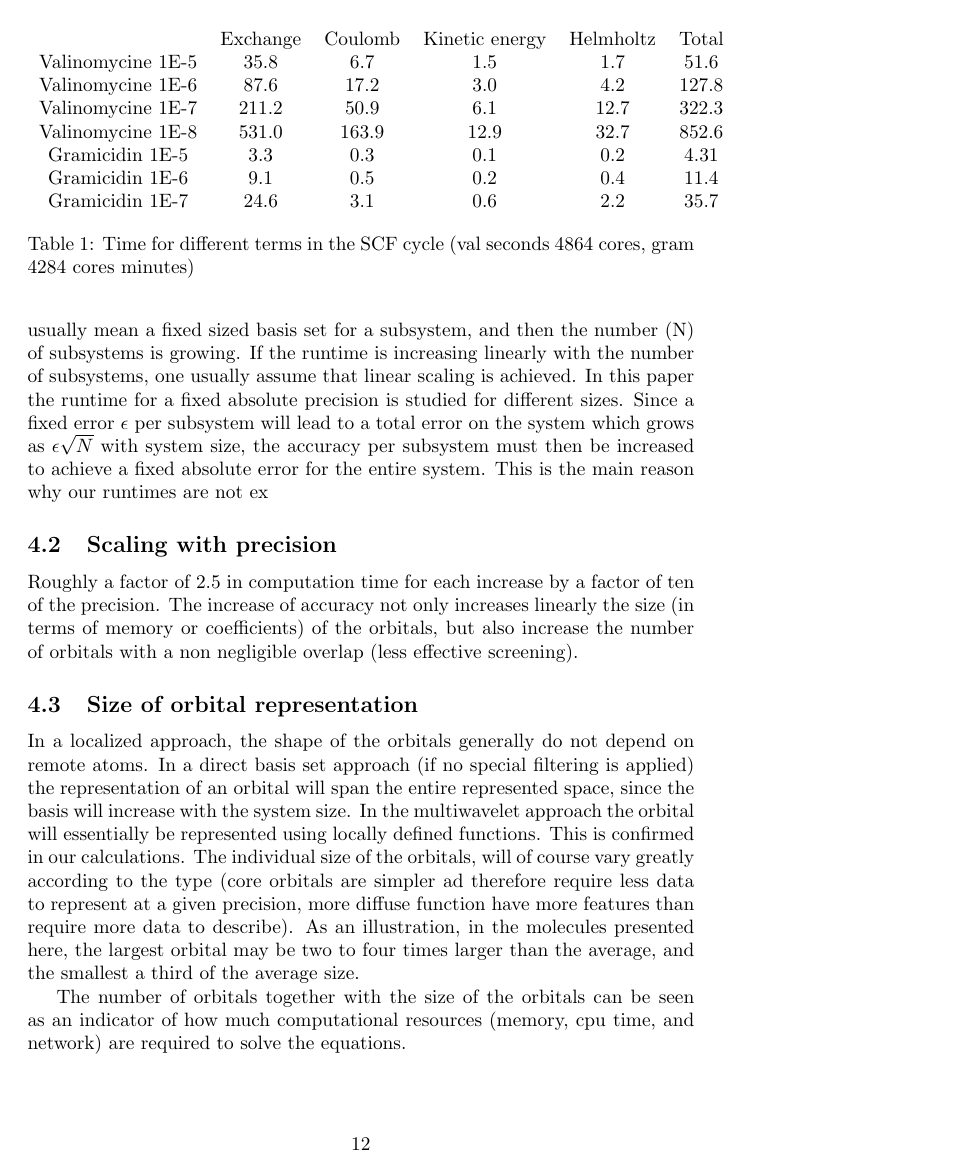
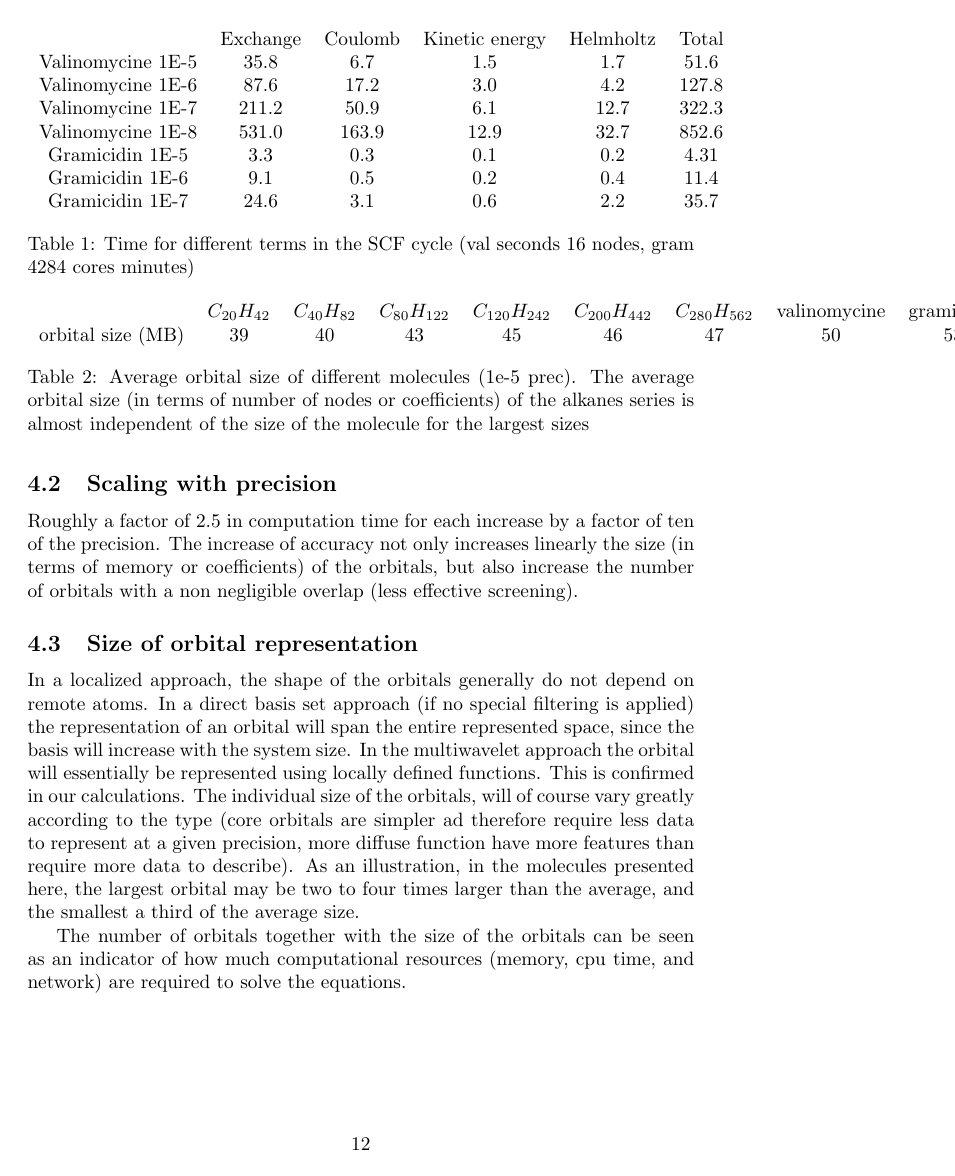
Before and after one commit to gitpeterwind/Parallelization-and-scaling-of-the-MRChem-real-space-code-for-molecular-electronic-calculations, a LaTeX paper (main.tex): page 12 of 15. Compiled offline with pdfLaTeX.

Commit message:
Updates from Overleaf

```diff
--- a/main.tex
+++ b/main.tex
@@ -359,5 +361,5 @@ The number of non-negligible exchange contributions should ideally grow linearly
 
-Note that the definition of what one means by "linear scaling" is not the same in this paper and in the field of traditional Gaussian set. In the latter one usually mean a fixed sized basis set for a subsystem, and then the number (N) of subsystems is growing. If the runtime is increasing linearly with the number of subsystems, one usually assume that linear scaling is achieved. In this paper the runtime for a fixed absolute precision is studied for different sizes. Since a fixed error $\epsilon$ per subsystem will lead to a total error on the system which grows as $\epsilon \sqrt{N} $ with system size, the accuracy per subsystem must then be increased to achieve a fixed absolute error for the entire system. This is the main reason why our runtimes are not ex
+%Note that the definition of what one means by "linear scaling" is not the same in this paper and in the field of traditional Gaussian set. In the latter one usually mean a fixed sized basis set for a subsystem, and then the number (N) of subsystems is growing. If the runtime is increasing linearly with the number of subsystems, one usually assume that linear scaling is achieved. In this paper the runtime for a fixed absolute precision is studied for different sizes. Since a fixed error $\epsilon$ per subsystem will lead to a total error on the system which grows as $\epsilon \sqrt{N} $ with system size, the accuracy per subsystem must then be increased to achieve a fixed absolute error for the entire system. This is the main reason why our runtimes are not ex
 \subsection{Scaling with precision}
 
 %Table TO UPDATE!
@@ -373,7 +375,7 @@ Valinomycine 1E-8  & 531.0& 163.9& 12.9&32.7& 852.6 \\
   Gramicidin 1E-6& 9.1& 0.5& 0.2& 0.4&11.4\\
   Gramicidin 1E-7& 24.6&3.1& 0.6& 2.2&  35.7\\
     \end{tabular}
-    \caption{Time for different terms in the SCF cycle (val seconds 4864 cores, gram 4284 cores minutes)}
+    \caption{Time for different terms in the SCF cycle (val seconds 16 nodes, gram 4284 cores minutes)}
     \label{tab:times}
 \end{table*}
 
```
Also changed, not shown: main.tex (6 more changed lines).
